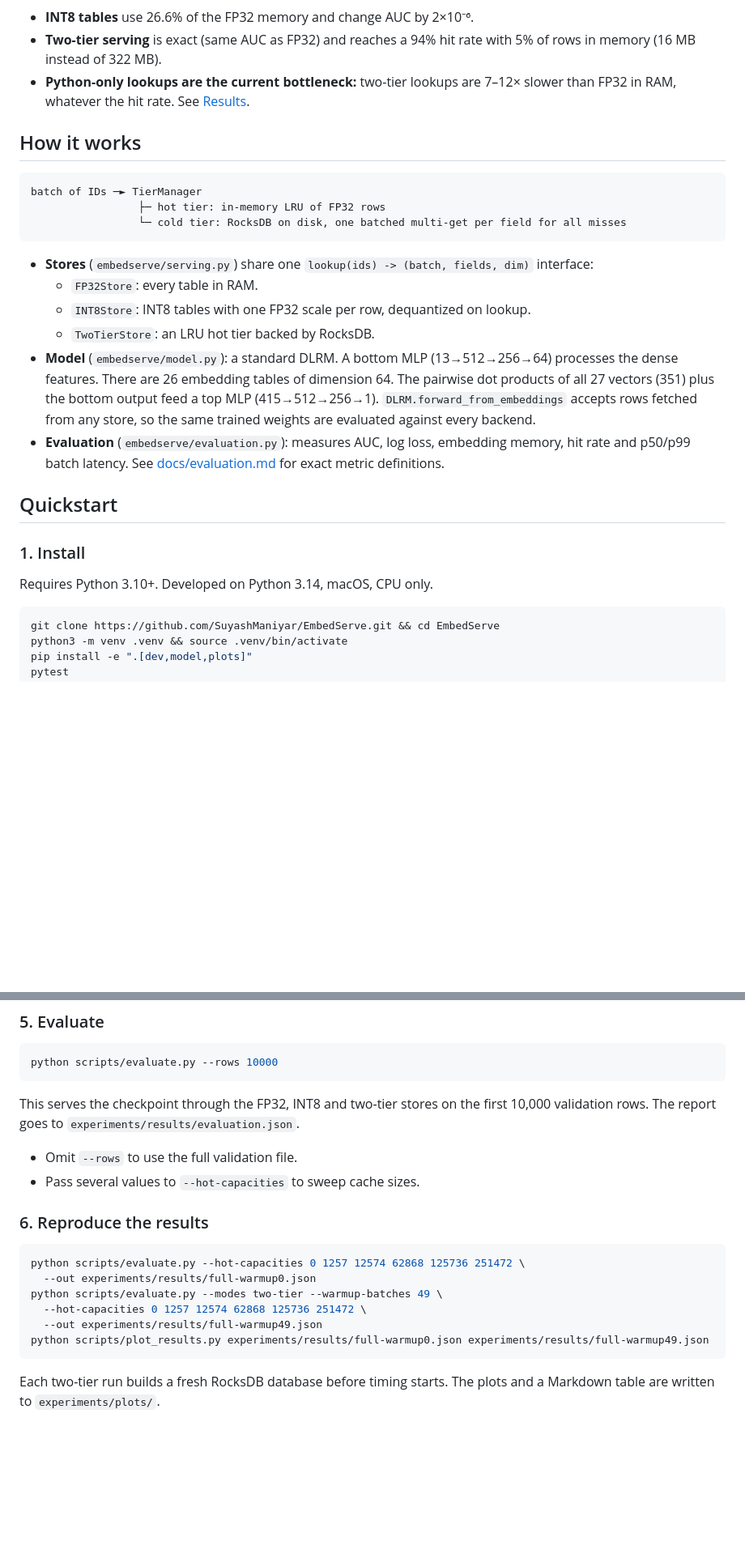
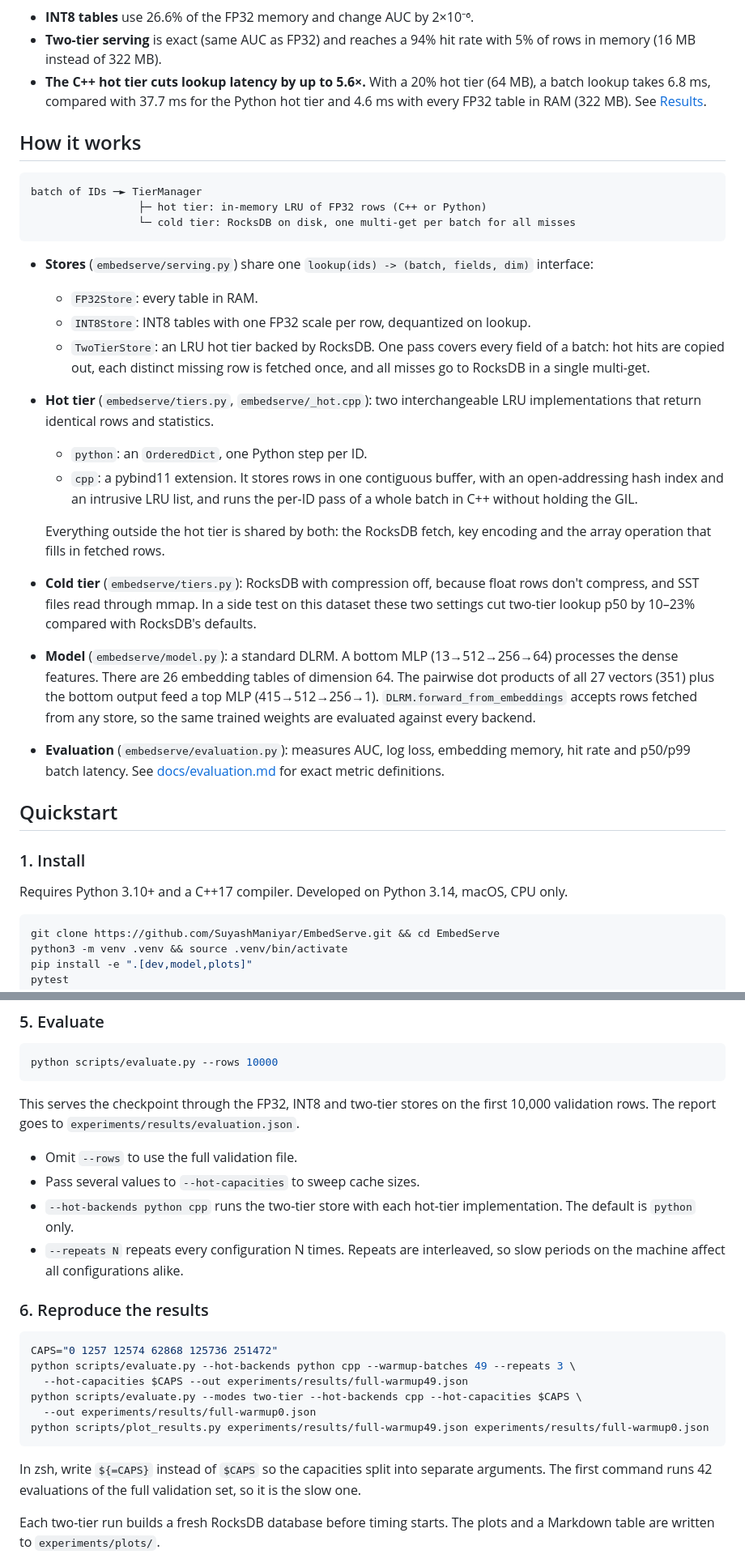
Before and after one commit to SuyashManiyar/EmbedServe, a Markdown page: README.md, 2 parts joined by grey strips. Shown at 81% size. Rendered like a GitHub page; blank space fills up the shorter version.

````diff
--- a/README.md
+++ b/README.md
@@ -14,21 +14,36 @@ one costs in memory, latency and accuracy.
 - **INT8 tables** use 26.6% of the FP32 memory and change AUC by 2×10⁻⁶.
 - **Two-tier serving** is exact (same AUC as FP32) and reaches a 94% hit rate with 5% of rows
   in memory (16 MB instead of 322 MB).
-- **Python-only lookups are the current bottleneck:** two-tier lookups are 7–12× slower than
-  FP32 in RAM, whatever the hit rate. See [Results](#results).
+- **The C++ hot tier cuts lookup latency by up to 5.6×.** With a 20% hot tier (64 MB), a
+  batch lookup takes 6.8 ms, compared with 37.7 ms for the Python hot tier and 4.6 ms with
+  every FP32 table in RAM (322 MB). See [Results](#results).
 
 ## How it works
 
 ```
 batch of IDs ─► TierManager
-                 ├─ hot tier: in-memory LRU of FP32 rows
-                 └─ cold tier: RocksDB on disk, one batched multi-get per field for all misses
+                 ├─ hot tier: in-memory LRU of FP32 rows (C++ or Python)
+                 └─ cold tier: RocksDB on disk, one multi-get per batch for all misses
 ```
 
 - **Stores** (`embedserve/serving.py`) share one `lookup(ids) -> (batch, fields, dim)` interface:
   - `FP32Store`: every table in RAM.
   - `INT8Store`: INT8 tables with one FP32 scale per row, dequantized on lookup.
-  - `TwoTierStore`: an LRU hot tier backed by RocksDB.
+  - `TwoTierStore`: an LRU hot tier backed by RocksDB. One pass covers every field of a
+    batch: hot hits are copied out, each distinct missing row is fetched once, and all misses
+    go to RocksDB in a single multi-get.
+- **Hot tier** (`embedserve/tiers.py`, `embedserve/_hot.cpp`): two interchangeable LRU
+  implementations that return identical rows and statistics.
+  - `python`: an `OrderedDict`, one Python step per ID.
+  - `cpp`: a pybind11 extension. It stores rows in one contiguous buffer, with an
+    open-addressing hash index and an intrusive LRU list, and runs the per-ID pass of a
+    whole batch in C++ without holding the GIL.
+
+  Everything outside the hot tier is shared by both: the RocksDB fetch, key encoding and the
+  array operation that fills in fetched rows.
+- **Cold tier** (`embedserve/tiers.py`): RocksDB with compression off, because float rows
+  don't compress, and SST files read through mmap. In a side test on this dataset these two
+  settings cut two-tier lookup p50 by 10–23% compared with RocksDB's defaults.
 - **Model** (`embedserve/model.py`): a standard DLRM. A bottom MLP (13→512→256→64) processes
   the dense features. There are 26 embedding tables of dimension 64. The pairwise dot products
   of all 27 vectors (351) plus the bottom output feed a top MLP (415→512→256→1).
@@ -42,7 +57,7 @@ batch of IDs ─► TierManager
 
 ### 1. Install
 
-Requires Python 3.10+. Developed on Python 3.14, macOS, CPU only.
+Requires Python 3.10+ and a C++17 compiler. Developed on Python 3.14, macOS, CPU only.
 
 ```bash
 git clone https://github.com/SuyashManiyar/EmbedServe.git && cd EmbedServe
@@ -126,17 +144,24 @@ validation rows. The report goes to `experiments/results/evaluation.json`.
 
 - Omit `--rows` to use the full validation file.
 - Pass several values to `--hot-capacities` to sweep cache sizes.
+- `--hot-backends python cpp` runs the two-tier store with each hot-tier implementation.
+  The default is `python` only.
+- `--repeats N` repeats every configuration N times. Repeats are interleaved, so slow
+  periods on the machine affect all configurations alike.
 
 ### 6. Reproduce the results
 
 ```bash
-python scripts/evaluate.py --hot-capacities 0 1257 12574 62868 125736 251472 \
+CAPS="0 1257 12574 62868 125736 251472"
+python scripts/evaluate.py --hot-backends python cpp --warmup-batches 49 --repeats 3 \
+  --hot-capacities $CAPS --out experiments/results/full-warmup49.json
+python scripts/evaluate.py --modes two-tier --hot-backends cpp --hot-capacities $CAPS \
   --out experiments/results/full-warmup0.json
-python scripts/evaluate.py --modes two-tier --warmup-batches 49 \
-  --hot-capacities 0 1257 12574 62868 125736 251472 \
-  --out experiments/results/full-warmup49.json
-python scripts/plot_results.py experiments/results/full-warmup0.json experiments/results/full-warmup49.json
+python scripts/plot_results.py experiments/results/full-warmup49.json experiments/results/full-warmup0.json
 ```
+
+In zsh, write `${=CAPS}` instead of `$CAPS` so the capacities split into separate arguments.
+The first command runs 42 evaluations of the full validation set, so it is the slow one.
 
 Each two-tier run builds a fresh RocksDB database before timing starts. The plots and a
 Markdown table are written to `experiments/plots/`.
````
Also changed, not shown: other parts of README.md (+51 -22 lines), docs/evaluation.md (+24 -2 lines), experiments/plots/results.md (+22 -16 lines), experiments/plots/hit_rate_vs_hot_size.png, experiments/plots/inference_latency_vs_hot_size.png, experiments/plots/lookup_latency_vs_hot_size.png, 11 other files.
